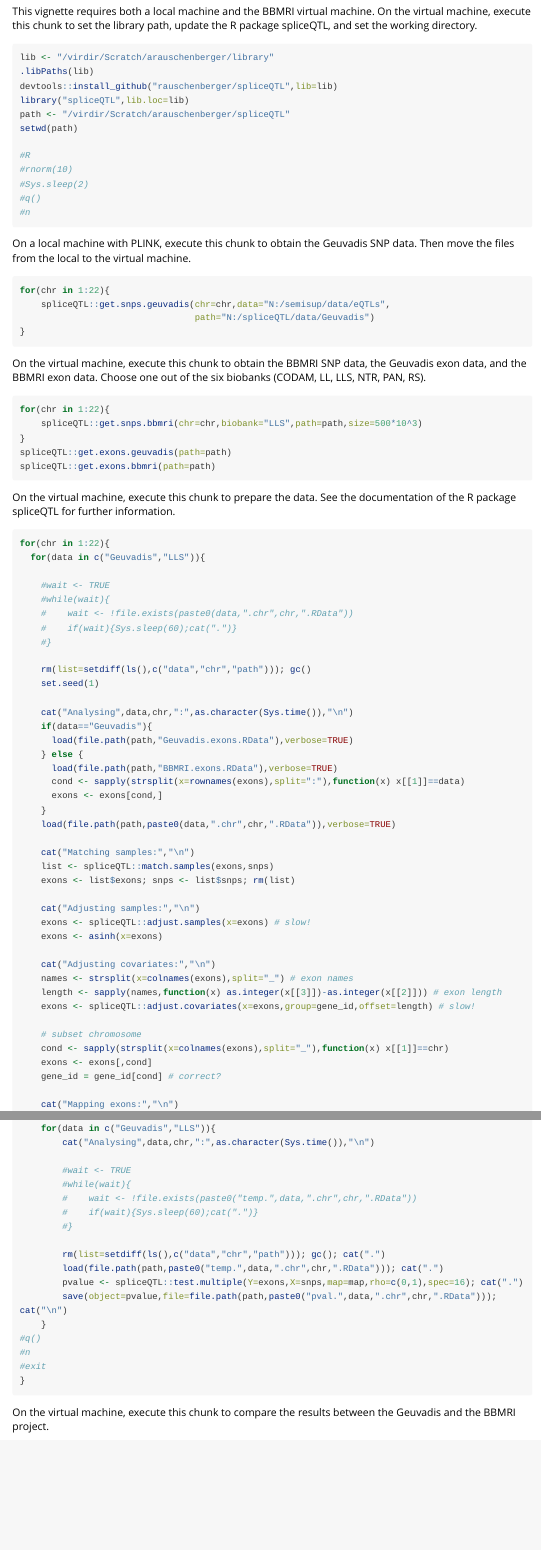
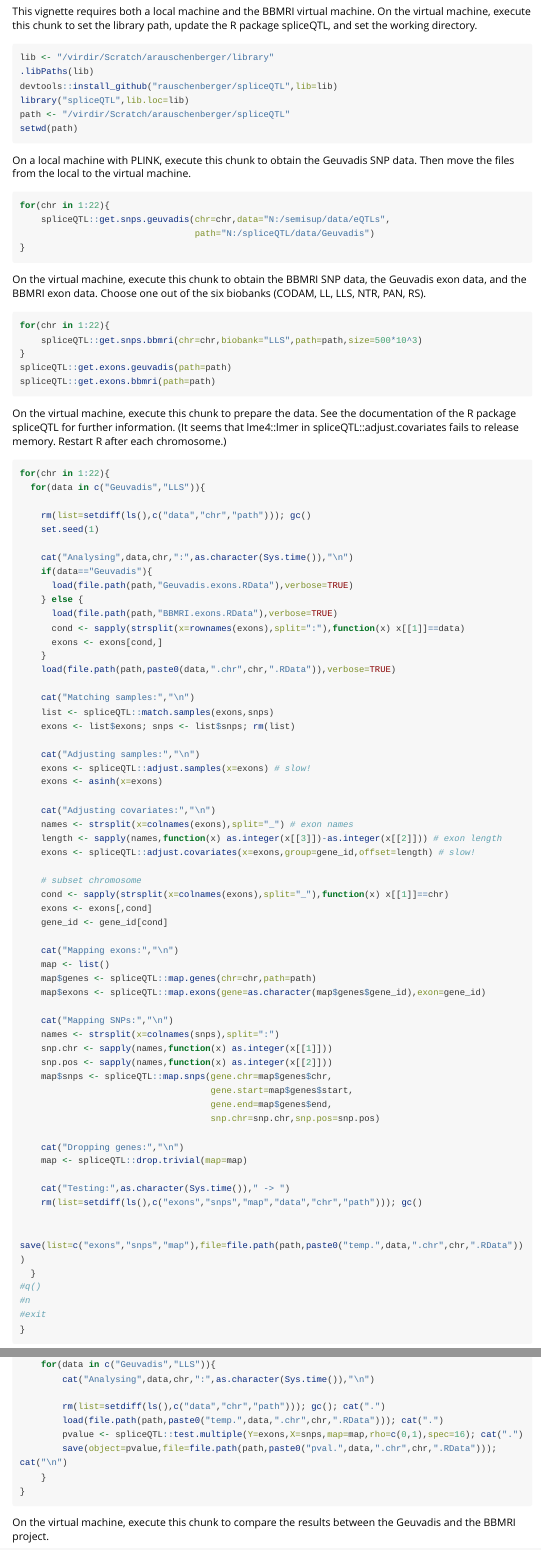
Before and after one commit to rauschenberger/joinet, an R Markdown document (vignettes/vignette.Rmd): the page in a window 1100 px wide, from 70 px down, and a second part further down, joined at a grey line. Rendered offline with R 4.5, knitr and Pandoc, with nearby package versions; long lines of code are wrapped.

Commit message:
automation

````diff
--- a/vignettes/vignette.Rmd
+++ b/vignettes/vignette.Rmd
@@ -16,12 +16,6 @@ devtools::install_github("rauschenberger/spliceQTL",lib=lib)
 library("spliceQTL",lib.loc=lib)
 path <- "/virdir/Scratch/arauschenberger/spliceQTL"
 setwd(path)
-
-#R
-#rnorm(10)
-#Sys.sleep(2)
-#q()
-#n
 ```
 
 On a local machine with PLINK, execute this chunk to obtain the Geuvadis SNP data. Then move the files from the local to the virtual machine.
@@ -43,17 +37,11 @@ spliceQTL::get.exons.geuvadis(path=path)
 spliceQTL::get.exons.bbmri(path=path)
 ```
 
-On the virtual machine, execute this chunk to prepare the data. See the documentation of the R package spliceQTL for further information.
+On the virtual machine, execute this chunk to prepare the data. See the documentation of the R package spliceQTL for further information. (It seems that lme4::lmer in spliceQTL::adjust.covariates fails to release memory. Restart R after each chromosome.)
 
 ```{r prepare,eval=FALSE}
 for(chr in 1:22){
   for(data in c("Geuvadis","LLS")){
-
-    #wait <- TRUE
-    #while(wait){
-    #    wait <- !file.exists(paste0(data,".chr",chr,".RData"))
-    #    if(wait){Sys.sleep(60);cat(".")}
-    #}
 
     rm(list=setdiff(ls(),c("data","chr","path"))); gc()
     set.seed(1)
@@ -84,7 +72,7 @@ for(chr in 1:22){
     # subset chromosome
     cond <- sapply(strsplit(x=colnames(exons),split="_"),function(x) x[[1]]==chr)
     exons <- exons[,cond]
-    gene_id = gene_id[cond] # correct?
+    gene_id <- gene_id[cond]
 
     cat("Mapping exons:","\n")
     map <- list()
@@ -126,17 +111,9 @@ for(chr in c(22,1,21:2)){
-        #wait <- TRUE
-        #while(wait){
-        #    wait <- !file.exists(paste0("temp.",data,".chr",chr,".RData"))
-        #    if(wait){Sys.sleep(60);cat(".")}
-        #}
 
         rm(list=setdiff(ls(),c("data","chr","path"))); gc(); cat(".")
         load(file.path(path,paste0("temp.",data,".chr",chr,".RData"))); cat(".")
         pvalue <- spliceQTL::test.multiple(Y=exons,X=snps,map=map,rho=c(0,1),spec=16); cat(".")
         save(object=pvalue,file=file.path(path,paste0("pval.",data,".chr",chr,".RData"))); cat("\n")
     }
-#q()
-#n
-#exit
 }
 ```
 
````
Also changed, not shown: R/functions.R (+45 -70 lines), vignettes/vignette.Rmd (17 more changed lines), 3 other files.
